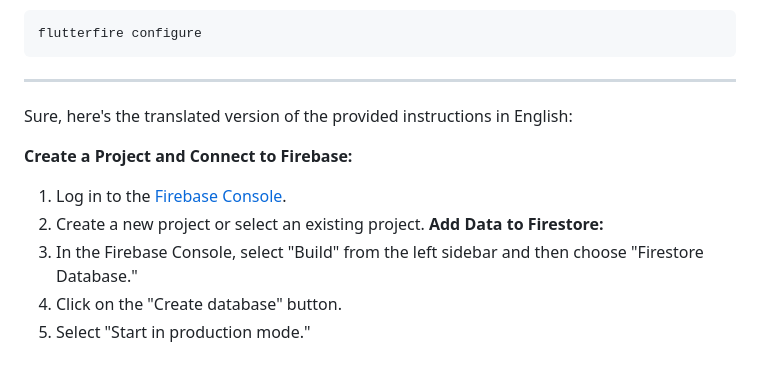
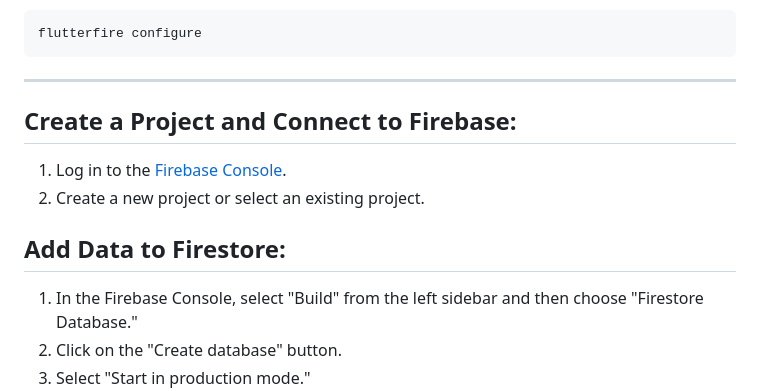
Before and after one commit to vodatvan01/flutter_chat, a Markdown page: README.md, the part around the change. GitHub-like rendering; blank space fills up the shorter version.

````diff
--- a/README.md
+++ b/README.md
@@ -86,12 +86,11 @@ flutterfire configure
 ```
    ***************************************
 
-Sure, here's the translated version of the provided instructions in English:
 
-**Create a Project and Connect to Firebase:**
+## Create a Project and Connect to Firebase:
    1. Log in to the [Firebase Console](https://console.firebase.google.com/).
    2. Create a new project or select an existing project.
-**Add Data to Firestore:**
+## Add Data to Firestore:
    1. In the Firebase Console, select "Build" from the left sidebar and then choose "Firestore Database."
    2. Click on the "Create database" button.
    3. Select "Start in production mode."
````
